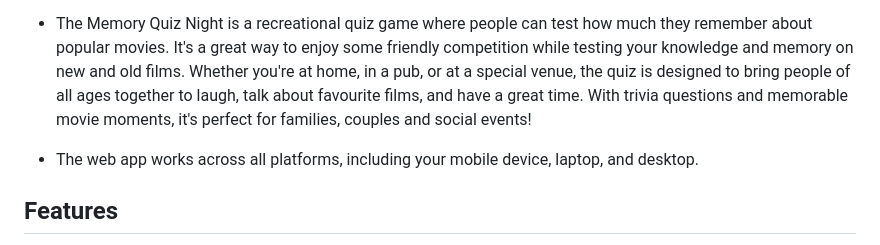
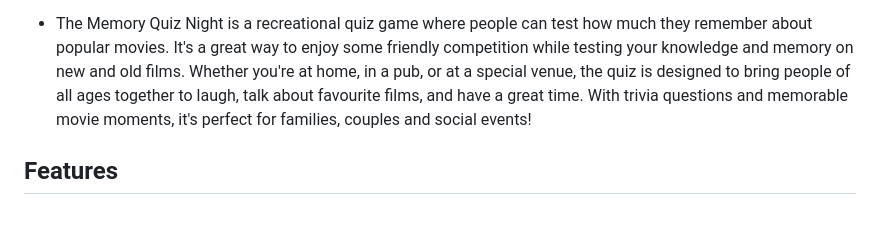
Before and after one commit to IsaHu-dev/Film-Memory-Quiz-Night, a Markdown page: README.md, the part around the change. GitHub-like rendering; blank space fills up the shorter version.

Commit message:
small content change on README.md

```diff
--- a/README.md
+++ b/README.md
@@ -7,8 +7,6 @@
  - Film Memory Quiz Night is designed to be played in the evening. It allows you to relax, reflect, and reminisce about films after a full day of activities. With a mix of fun questions and visual prompts, this game is not only entertaining but also a great way to keep your mind active. Try it tonight and enjoy a refreshing brain challenge!
 
  - The Memory Quiz Night is a recreational quiz game where people can test how much they remember about popular movies. It's a great way to enjoy some friendly competition while testing your knowledge and memory on new and old films. Whether you're at home, in a pub, or at a special venue, the quiz is designed to bring people of all ages together to laugh, talk about favourite films, and have a great time. With trivia questions and memorable movie moments, it's perfect for families, couples and social events!
-
- - The web app works across all platforms, including your mobile device, laptop, and desktop.
 
 ## Features
 
```
